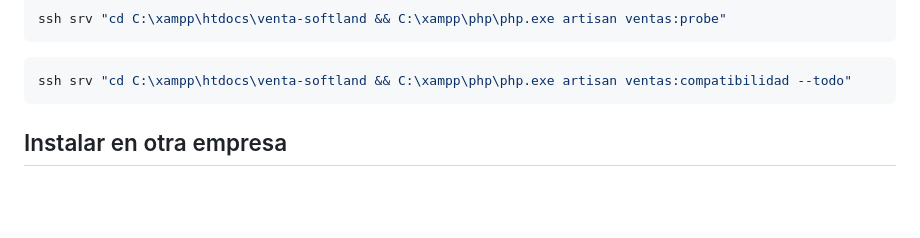
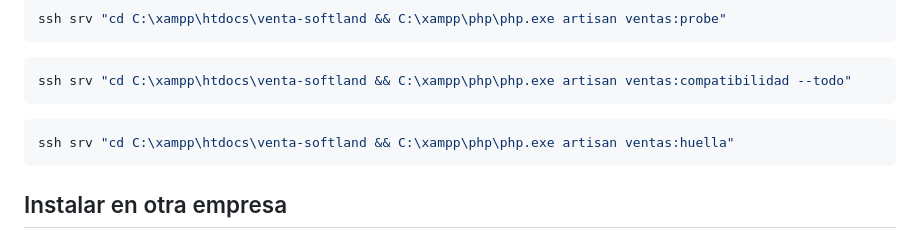
Before and after one commit to dodecap/venta-softland, a Markdown page: CLAUDE.md, the part around the change. Drawn GitHub-style; blank space fills up the shorter version.

Commit message:
ventas:huella entra en los comandos habituales
Estaba en el manual de instalación y en la sección de instalar en otra
empresa, pero no en la lista de arriba, que es la que se mira sin buscar.

Co-Authored-By: Claude Opus 5 <noreply@anthropic.com>

````diff
--- a/CLAUDE.md
+++ b/CLAUDE.md
@@ -228,6 +228,10 @@ ssh srv "cd C:\xampp\htdocs\venta-softland && C:\xampp\php\php.exe artisan venta
 
 ```bash
 ssh srv "cd C:\xampp\htdocs\venta-softland && C:\xampp\php\php.exe artisan ventas:compatibilidad --todo"
+```
+
+```bash
+ssh srv "cd C:\xampp\htdocs\venta-softland && C:\xampp\php\php.exe artisan ventas:huella"
 ```
 
 ## Instalar en otra empresa
````
